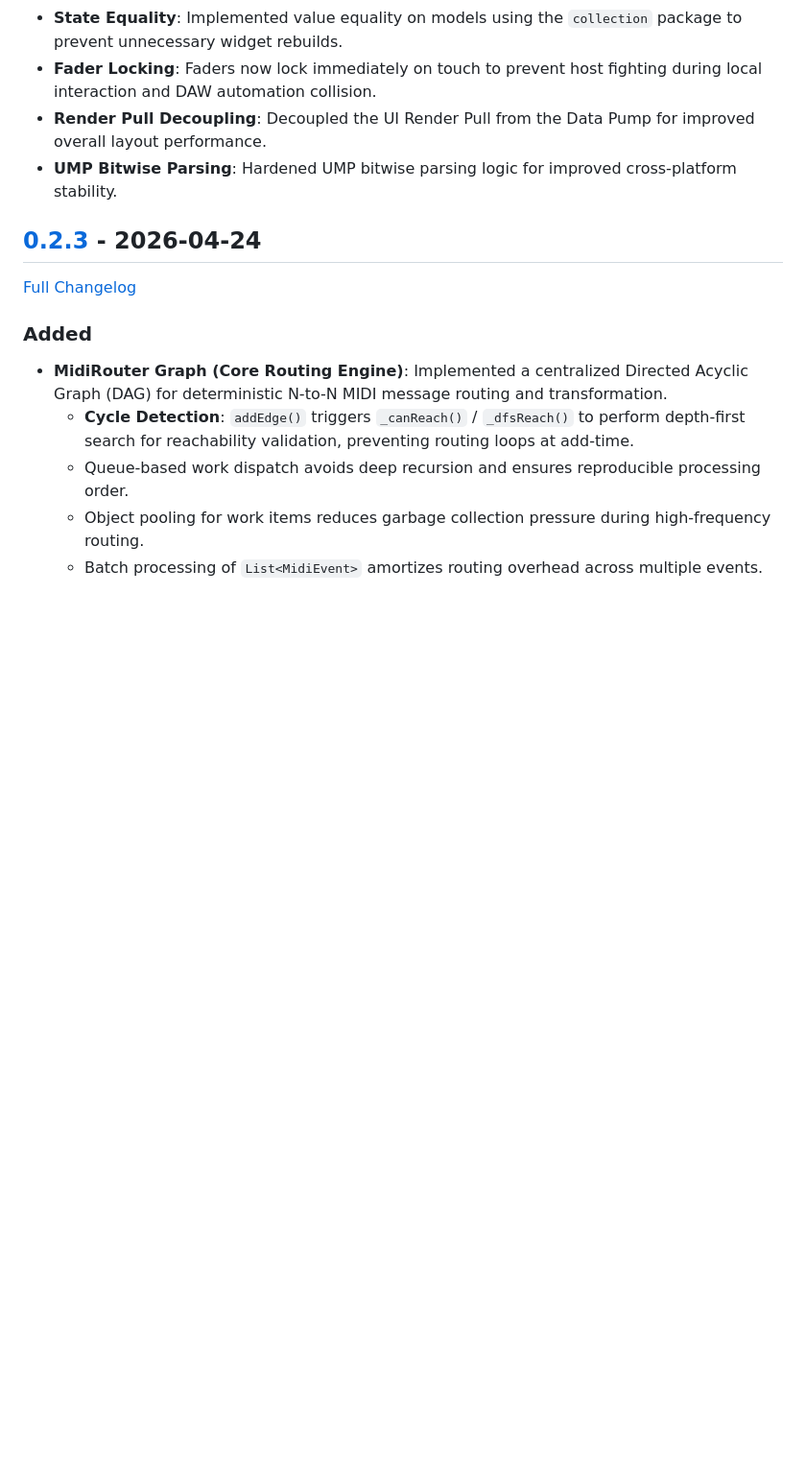
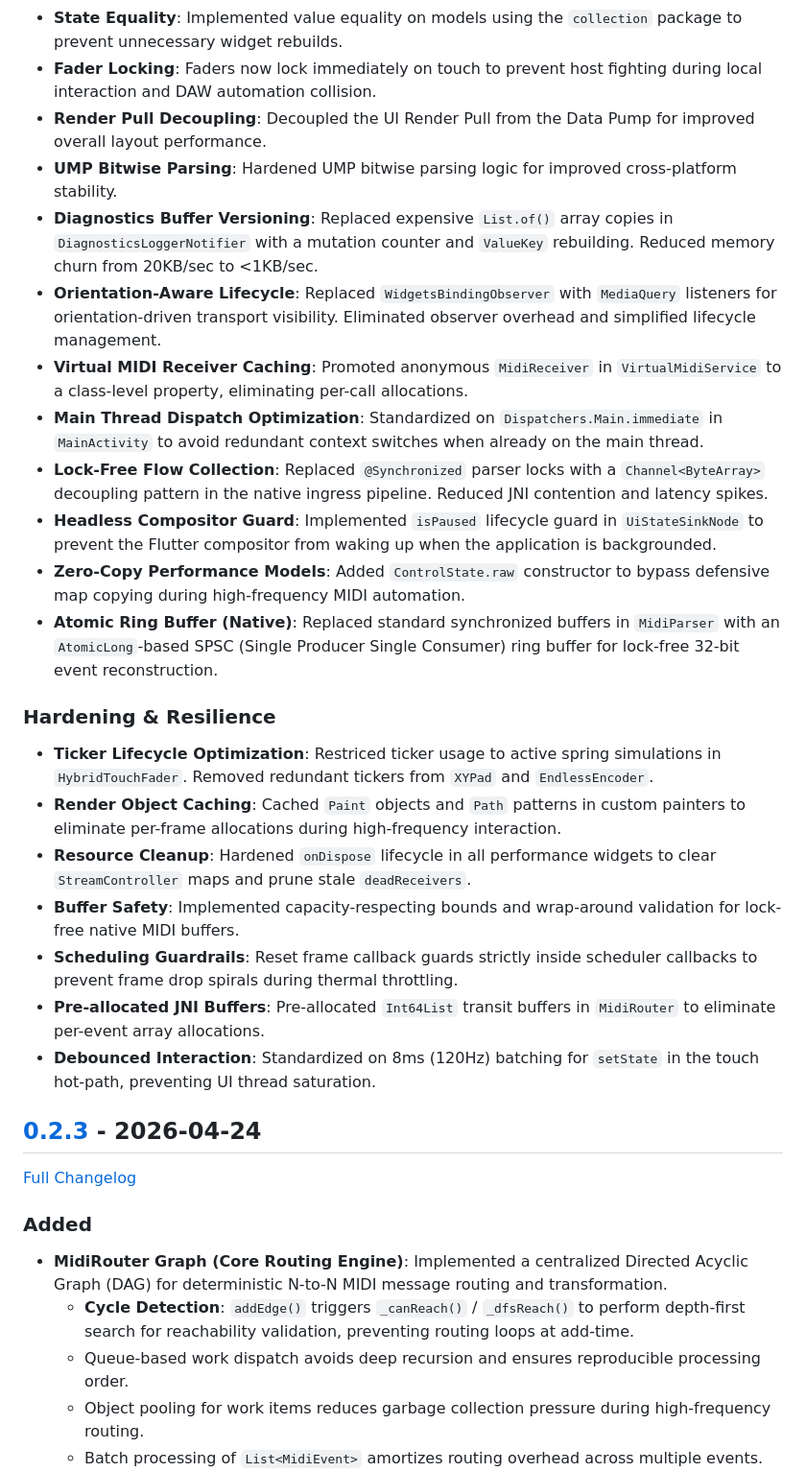
Before and after one commit to PetersDigital/OpenMIDIControl, a Markdown page: CHANGELOG.md, the part around the change. Shown at 96% size. GitHub-like rendering; blank space fills up the shorter version.

Commit message:
docs(changelog): update v0.3.0 hardening details
- Add Hardening & Resilience section to v0.3.0.
- Document lock-free native pipeline and UI caches.

```diff
--- a/CHANGELOG.md
+++ b/CHANGELOG.md
@@ -65,6 +65,23 @@ The format is based on **Keep a Changelog**, and this project adheres to **Seman
 - **Fader Locking**: Faders now lock immediately on touch to prevent host fighting during local interaction and DAW automation collision.
 - **Render Pull Decoupling**: Decoupled the UI Render Pull from the Data Pump for improved overall layout performance.
 - **UMP Bitwise Parsing**: Hardened UMP bitwise parsing logic for improved cross-platform stability.
+- **Diagnostics Buffer Versioning**: Replaced expensive `List.of()` array copies in `DiagnosticsLoggerNotifier` with a mutation counter and `ValueKey` rebuilding. Reduced memory churn from 20KB/sec to <1KB/sec.
+- **Orientation-Aware Lifecycle**: Replaced `WidgetsBindingObserver` with `MediaQuery` listeners for orientation-driven transport visibility. Eliminated observer overhead and simplified lifecycle management.
+- **Virtual MIDI Receiver Caching**: Promoted anonymous `MidiReceiver` in `VirtualMidiService` to a class-level property, eliminating per-call allocations.
+- **Main Thread Dispatch Optimization**: Standardized on `Dispatchers.Main.immediate` in `MainActivity` to avoid redundant context switches when already on the main thread.
+- **Lock-Free Flow Collection**: Replaced `@Synchronized` parser locks with a `Channel<ByteArray>` decoupling pattern in the native ingress pipeline. Reduced JNI contention and latency spikes.
+- **Headless Compositor Guard**: Implemented `isPaused` lifecycle guard in `UiStateSinkNode` to prevent the Flutter compositor from waking up when the application is backgrounded.
+- **Zero-Copy Performance Models**: Added `ControlState.raw` constructor to bypass defensive map copying during high-frequency MIDI automation.
+- **Atomic Ring Buffer (Native)**: Replaced standard synchronized buffers in `MidiParser` with an `AtomicLong`-based SPSC (Single Producer Single Consumer) ring buffer for lock-free 32-bit event reconstruction.
+
+### Hardening & Resilience
+- **Ticker Lifecycle Optimization**: Restriced ticker usage to active spring simulations in `HybridTouchFader`. Removed redundant tickers from `XYPad` and `EndlessEncoder`.
+- **Render Object Caching**: Cached `Paint` objects and `Path` patterns in custom painters to eliminate per-frame allocations during high-frequency interaction.
+- **Resource Cleanup**: Hardened `onDispose` lifecycle in all performance widgets to clear `StreamController` maps and prune stale `deadReceivers`.
+- **Buffer Safety**: Implemented capacity-respecting bounds and wrap-around validation for lock-free native MIDI buffers.
+- **Scheduling Guardrails**: Reset frame callback guards strictly inside scheduler callbacks to prevent frame drop spirals during thermal throttling.
+- **Pre-allocated JNI Buffers**: Pre-allocated `Int64List` transit buffers in `MidiRouter` to eliminate per-event array allocations.
+- **Debounced Interaction**: Standardized on 8ms (120Hz) batching for `setState` in the touch hot-path, preventing UI thread saturation.
 
 ## [0.2.3] - 2026-04-24
 
```
